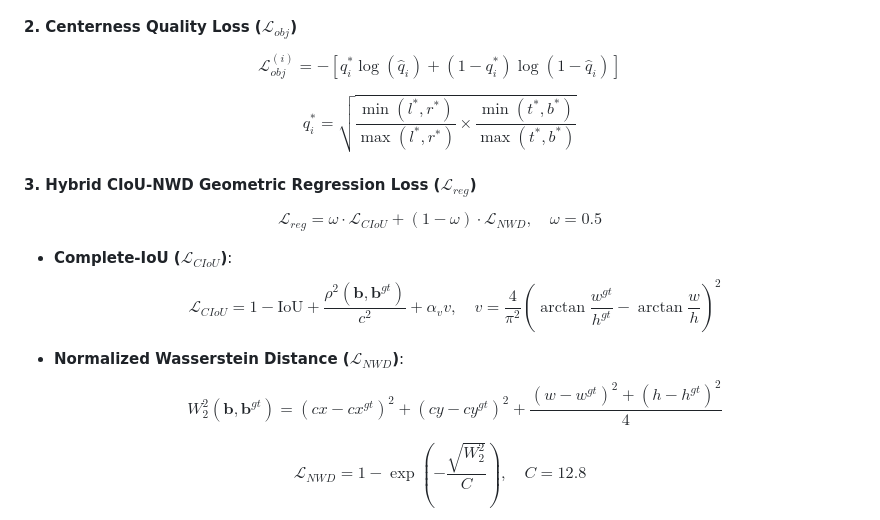
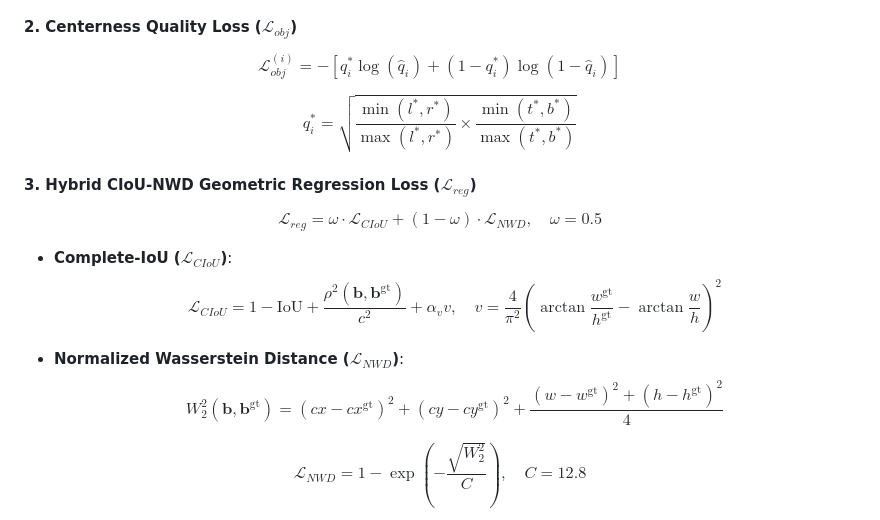
Before and after one commit to aeoncyr/islab-test-drone-detection-model, a Markdown page: README.md, the part around the change. Drawn GitHub-style.

Commit message:
fix(readme): replace asterisks with \ast in KaTeX centerness formulas

```diff
--- a/README.md
+++ b/README.md
@@ -98,18 +98,18 @@ where $\Omega$ denotes the set of all spatial grid cells across all pyramid leve
 $$\mathcal{L}_{cls}^{(i)} = - \alpha_t (1 - p_t^{(i)})^\gamma \log(p_t^{(i)}), \quad \gamma = 2.0, \quad \alpha = 0.25$$
 
 #### 2. Centerness Quality Loss ($\mathcal{L}_{obj}$)
-$$\mathcal{L}_{obj}^{(i)} = - \left[ q_i^* \log(\hat{q}_i) + (1 - q_i^*) \log(1 - \hat{q}_i) \right]$$
+$$\mathcal{L}_{obj}^{(i)} = - \left[ q_i^{\ast} \log(\hat{q}_i) + (1 - q_i^{\ast}) \log(1 - \hat{q}_i) \right]$$
 
-$$q_i^* = \sqrt{\frac{\min(l^*, r^*)}{\max(l^*, r^*)} \times \frac{\min(t^*, b^*)}{\max(t^*, b^*)}}$$
+$$q_i^{\ast} = \sqrt{\frac{\min(l^{\ast}, r^{\ast})}{\max(l^{\ast}, r^{\ast})} \times \frac{\min(t^{\ast}, b^{\ast})}{\max(t^{\ast}, b^{\ast})}}$$
 
 #### 3. Hybrid CIoU-NWD Geometric Regression Loss ($\mathcal{L}_{reg}$)
 $$\mathcal{L}_{reg} = \omega \cdot \mathcal{L}_{CIoU} + (1 - \omega) \cdot \mathcal{L}_{NWD}, \quad \omega = 0.5$$
 
 - **Complete-IoU ($\mathcal{L}_{CIoU}$)**:
-$$\mathcal{L}_{CIoU} = 1 - \text{IoU} + \frac{\rho^2(\mathbf{b}, \mathbf{b}^{gt})}{c^2} + \alpha_v v, \quad v = \frac{4}{\pi^2}\left(\arctan\frac{w^{gt}}{h^{gt}} - \arctan\frac{w}{h}\right)^2$$
+$$\mathcal{L}_{CIoU} = 1 - \text{IoU} + \frac{\rho^2(\mathbf{b}, \mathbf{b}^{\text{gt}})}{c^2} + \alpha_v v, \quad v = \frac{4}{\pi^2}\left(\arctan\frac{w^{\text{gt}}}{h^{\text{gt}}} - \arctan\frac{w}{h}\right)^2$$
 
 - **Normalized Wasserstein Distance ($\mathcal{L}_{NWD}$)**:
-$$W_2^2(\mathbf{b}, \mathbf{b}^{gt}) = (cx - cx^{gt})^2 + (cy - cy^{gt})^2 + \frac{(w - w^{gt})^2 + (h - h^{gt})^2}{4}$$
+$$W_2^2(\mathbf{b}, \mathbf{b}^{\text{gt}}) = (cx - cx^{\text{gt}})^2 + (cy - cy^{\text{gt}})^2 + \frac{(w - w^{\text{gt}})^2 + (h - h^{\text{gt}})^2}{4}$$
 
 $$\mathcal{L}_{NWD} = 1 - \exp\left( - \frac{\sqrt{W_2^2}}{C} \right), \quad C = 12.8$$
 
```
